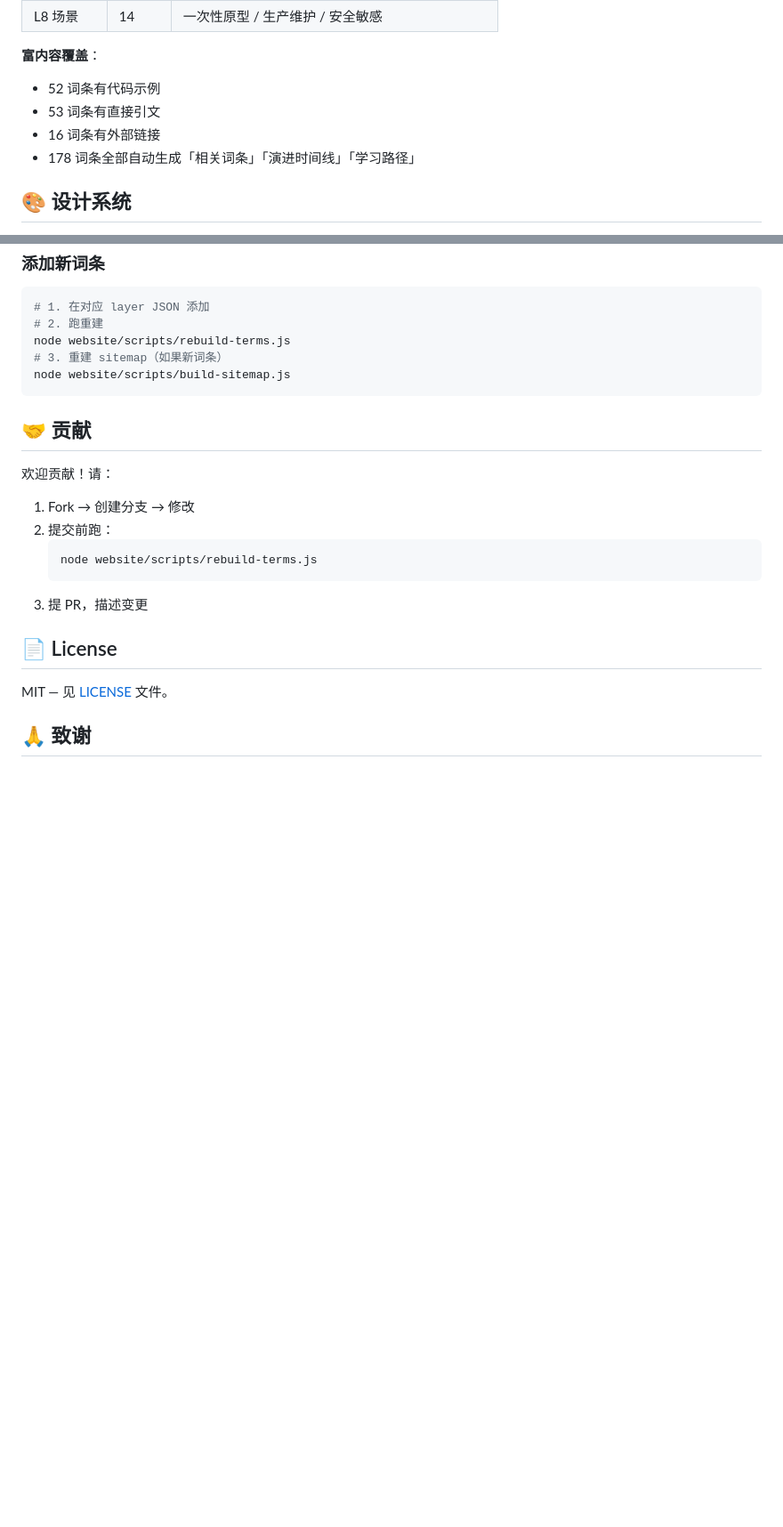
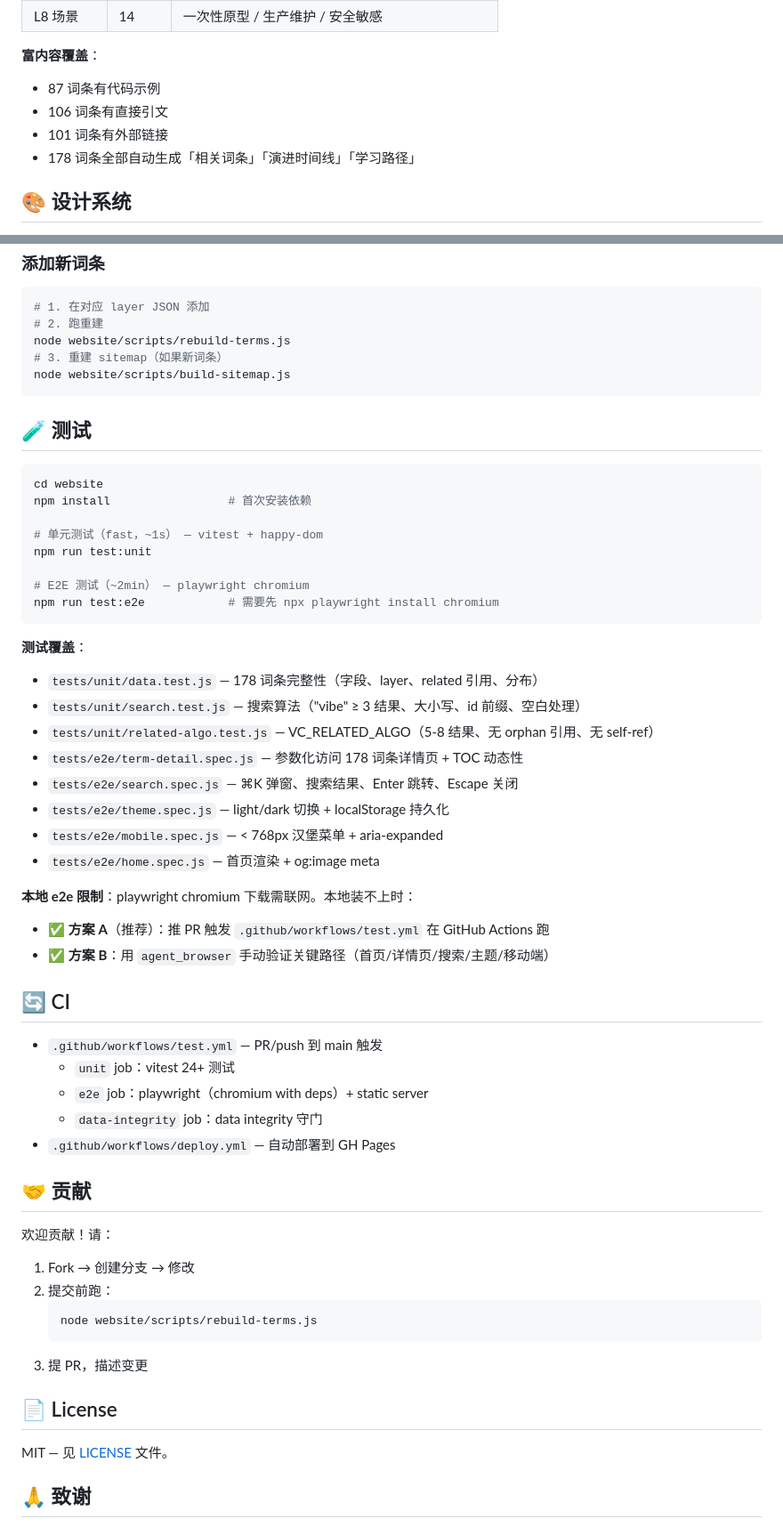
Before and after one commit to xiangbianpangde/vibe-coding-wiki, a Markdown page: README.md, 2 parts joined by grey strips. Shown at 89% size. Rendered like a GitHub page; blank space fills up the shorter version.

Commit message:
docs: add testing & CI sections to README + update coverage stats
Stats refresh (v2.1+):
- examples:  52 -> 87  (+35 terms)
- quotes:    53 -> 106 (+53 terms)
- seeAlso:   16 -> 101 (+85 terms)

New sections:
- 🧪 Testing — 单元测试 + e2e 用法 + 8 个 spec 文件说明 + 本地限制
- 🔄 CI — GitHub Actions workflow 说明 + 两个 job

Co-authored-by: 01a00fb1-0116 (队员)

````diff
--- a/README.md
+++ b/README.md
@@ -71,9 +71,9 @@ vibe-coding-wiki/
 | L8 场景 | 14 | 一次性原型 / 生产维护 / 安全敏感 |
 
 **富内容覆盖**：
-- 52 词条有代码示例
-- 53 词条有直接引文
-- 16 词条有外部链接
+- 87 词条有代码示例
+- 106 词条有直接引文
+- 101 词条有外部链接
 - 178 词条全部自动生成「相关词条」「演进时间线」「学习路径」
 
 ## 🎨 设计系统
@@ -157,6 +157,41 @@ node website/scripts/rebuild-terms.js
 node website/scripts/build-sitemap.js
 ```
 
+## 🧪 测试
+
+```bash
+cd website
+npm install                 # 首次安装依赖
+
+# 单元测试（fast，~1s） — vitest + happy-dom
+npm run test:unit
+
+# E2E 测试（~2min） — playwright chromium
+npm run test:e2e            # 需要先 npx playwright install chromium
+```
+
+**测试覆盖**：
+- `tests/unit/data.test.js` — 178 词条完整性（字段、layer、related 引用、分布）
+- `tests/unit/search.test.js` — 搜索算法（"vibe" ≥ 3 结果、大小写、id 前缀、空白处理）
+- `tests/unit/related-algo.test.js` — VC_RELATED_ALGO（5-8 结果、无 orphan 引用、无 self-ref）
+- `tests/e2e/term-detail.spec.js` — 参数化访问 178 词条详情页 + TOC 动态性
+- `tests/e2e/search.spec.js` — ⌘K 弹窗、搜索结果、Enter 跳转、Escape 关闭
+- `tests/e2e/theme.spec.js` — light/dark 切换 + localStorage 持久化
+- `tests/e2e/mobile.spec.js` — < 768px 汉堡菜单 + aria-expanded
+- `tests/e2e/home.spec.js` — 首页渲染 + og:image meta
+
+**本地 e2e 限制**：playwright chromium 下载需联网。本地装不上时：
+- ✅ **方案 A**（推荐）：推 PR 触发 `.github/workflows/test.yml` 在 GitHub Actions 跑
+- ✅ **方案 B**：用 `agent_browser` 手动验证关键路径（首页/详情页/搜索/主题/移动端）
+
+## 🔄 CI
+
+- `.github/workflows/test.yml` — PR/push 到 main 触发
+  - `unit` job：vitest 24+ 测试
+  - `e2e` job：playwright（chromium with deps）+ static server
+  - `data-integrity` job：data integrity 守门
+- `.github/workflows/deploy.yml` — 自动部署到 GH Pages
+
 ## 🤝 贡献
 
 欢迎贡献！请：
````
